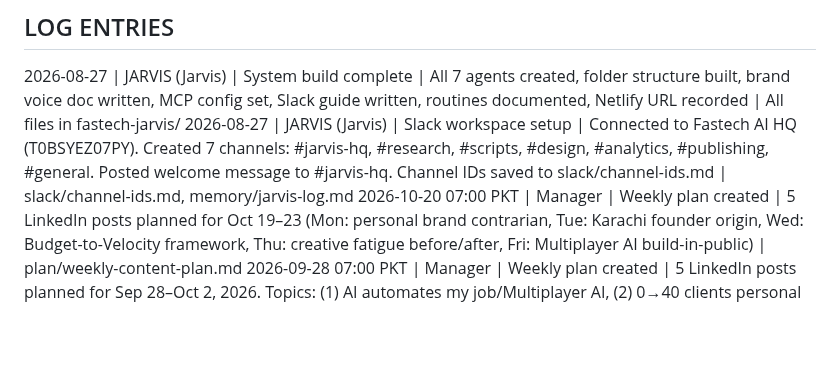
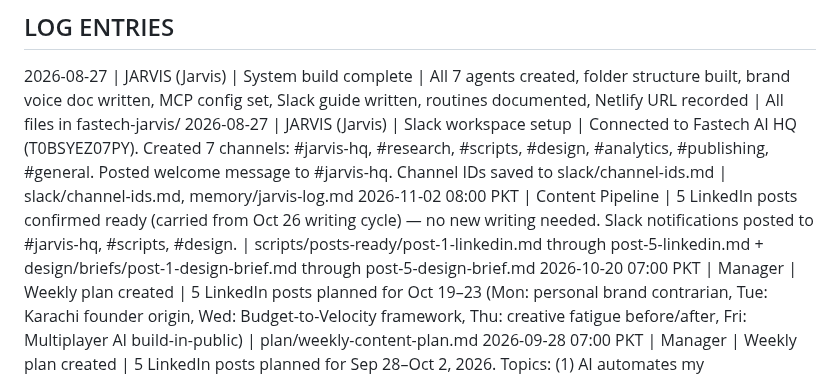
Before and after one commit to mustafa4design/fastech-jarvis, a Markdown page: memory/jarvis-log.md, the part around the change. Rendered like a GitHub page; blank space fills up the shorter version.

```diff
--- a/memory/jarvis-log.md
+++ b/memory/jarvis-log.md
@@ -8,6 +8,7 @@
 
 2026-08-27 | JARVIS (Jarvis) | System build complete | All 7 agents created, folder structure built, brand voice doc written, MCP config set, Slack guide written, routines documented, Netlify URL recorded | All files in fastech-jarvis/
 2026-08-27 | JARVIS (Jarvis) | Slack workspace setup | Connected to Fastech AI HQ (T0BSYEZ07PY). Created 7 channels: #jarvis-hq, #research, #scripts, #design, #analytics, #publishing, #general. Posted welcome message to #jarvis-hq. Channel IDs saved to slack/channel-ids.md | slack/channel-ids.md, memory/jarvis-log.md
+2026-11-02 08:00 PKT | Content Pipeline | 5 LinkedIn posts confirmed ready (carried from Oct 26 writing cycle) — no new writing needed. Slack notifications posted to #jarvis-hq, #scripts, #design. | scripts/posts-ready/post-1-linkedin.md through post-5-linkedin.md + design/briefs/post-1-design-brief.md through post-5-design-brief.md
 2026-10-20 07:00 PKT | Manager | Weekly plan created | 5 LinkedIn posts planned for Oct 19–23 (Mon: personal brand contrarian, Tue: Karachi founder origin, Wed: Budget-to-Velocity framework, Thu: creative fatigue before/after, Fri: Multiplayer AI build-in-public) | plan/weekly-content-plan.md
 2026-09-28 07:00 PKT | Manager | Weekly plan created | 5 LinkedIn posts planned for Sep 28–Oct 2, 2026. Topics: (1) AI automates my job/Multiplayer AI, (2) 0→40 clients personal story, (3) 3 systems 40 clients 0 employees, (4) 561% personal vs company page reach, (5) Multiplayer AI build-in-public update. Hook format: Bold number + proof. Priority pillar: Build-in-public + Personal story. | plan/weekly-content-plan.md
 2026-09-28 06:19 UTC | Researcher | Weekly trend scan (Sep 28 - Oct 4) | 5 viral angles found: (1) AI tools as founder infrastructure, (2) Agentic video editing, (3) Agency systems + automation, (4) Personal brand 561% reach advantage, (5) LinkedIn 360Brew algorithm shift. 12 competitor hooks identified. 3 content gaps exploitable by Mustafa (agentic workflows, personal brand economics, 40-client systems). Shared-context updated. | research/weekly-trends.md, research/competitor-hooks.md, research/opportunity-list.md, .claude/agents/shared-context.md
```
Also changed, not shown: .claude/agents/shared-context.md (+3 -3 lines).
